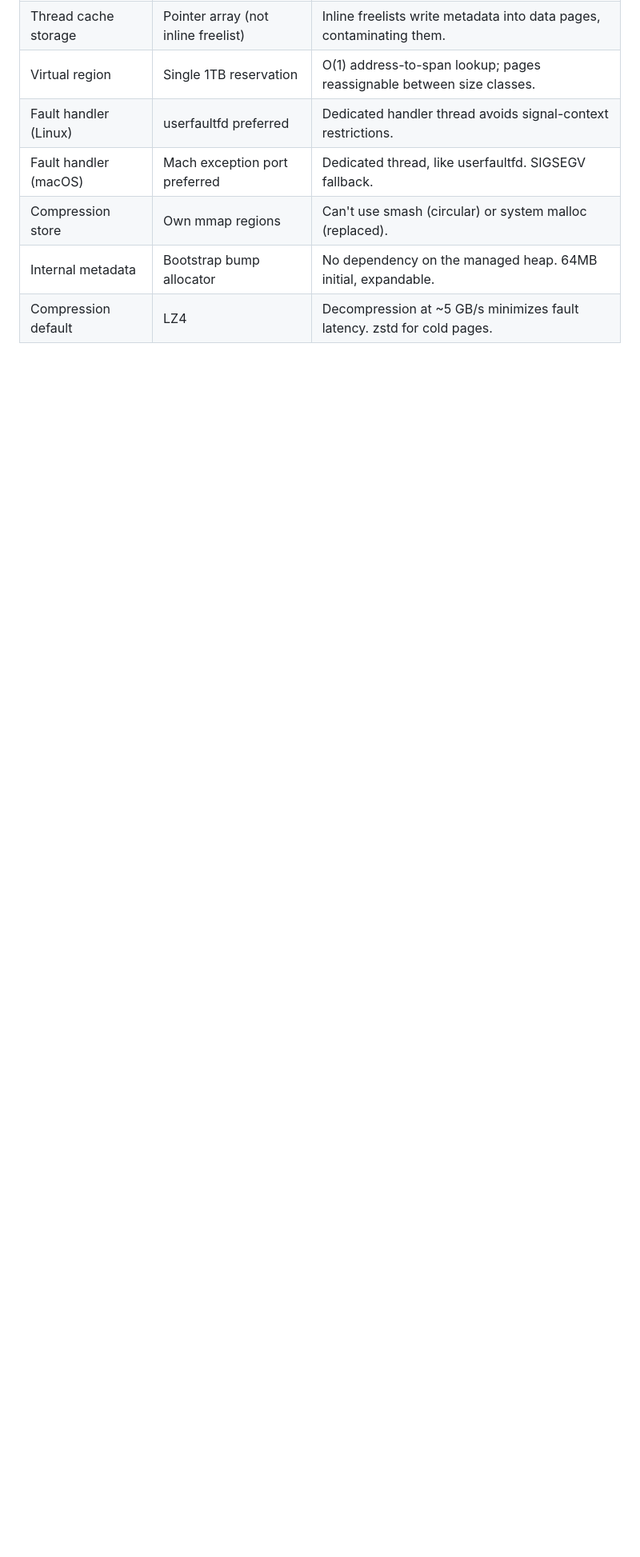
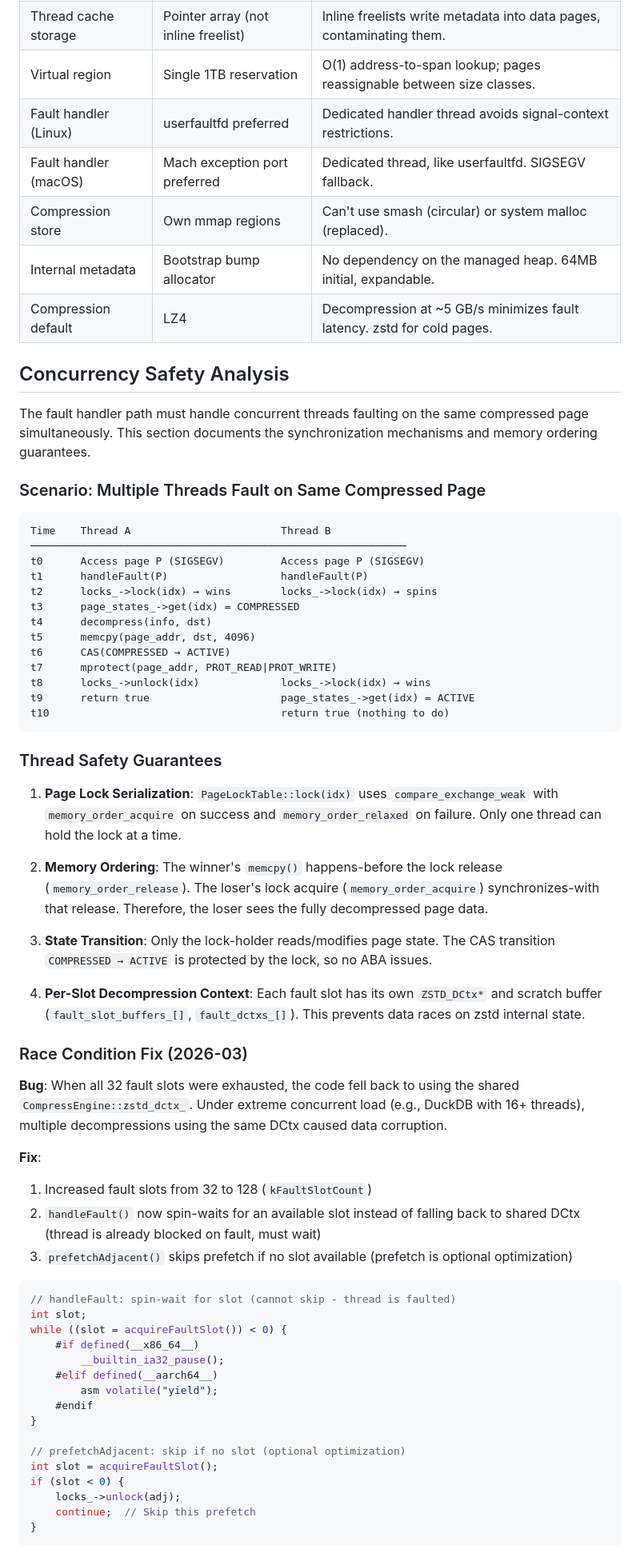
Before and after one commit to emeryberger/smash, a Markdown page: PLAN.md, the part around one of its changes. Shown at 80% size. Rendered like a GitHub page; blank space fills up the shorter version.

Commit message:
Document concurrency safety analysis in PLAN.md
Add section documenting thread safety guarantees for concurrent page
faults: page lock serialization, memory ordering, per-slot DCtx, and
the 2026-03 race condition fix (increased fault slots to 128, spin-wait
in handleFault, skip in prefetchAdjacent).

Co-Authored-By: Claude Opus 4.5 <noreply@anthropic.com>

````diff
--- a/PLAN.md
+++ b/PLAN.md
@@ -207,3 +207,63 @@ Migrate data pages into a single large virtual reservation. Add page state track
 | Internal metadata | Bootstrap bump allocator | No dependency on the managed heap. 64MB initial, expandable. |
 | Compression default | LZ4 | Decompression at ~5 GB/s minimizes fault latency. zstd for cold pages. |
 
+## Concurrency Safety Analysis
+
+The fault handler path must handle concurrent threads faulting on the same compressed page simultaneously. This section documents the synchronization mechanisms and memory ordering guarantees.
+
+### Scenario: Multiple Threads Fault on Same Compressed Page
+
+```
+Time    Thread A                        Thread B
+────────────────────────────────────────────────────────────
+t0      Access page P (SIGSEGV)         Access page P (SIGSEGV)
+t1      handleFault(P)                  handleFault(P)
+t2      locks_->lock(idx) → wins        locks_->lock(idx) → spins
+t3      page_states_->get(idx) = COMPRESSED
+t4      decompress(info, dst)
+t5      memcpy(page_addr, dst, 4096)
+t6      CAS(COMPRESSED → ACTIVE)
+t7      mprotect(page_addr, PROT_READ|PROT_WRITE)
+t8      locks_->unlock(idx)             locks_->lock(idx) → wins
+t9      return true                     page_states_->get(idx) = ACTIVE
+t10                                     return true (nothing to do)
+```
+
+### Thread Safety Guarantees
+
+1. **Page Lock Serialization**: `PageLockTable::lock(idx)` uses `compare_exchange_weak` with `memory_order_acquire` on success and `memory_order_relaxed` on failure. Only one thread can hold the lock at a time.
+
+2. **Memory Ordering**: The winner's `memcpy()` happens-before the lock release (`memory_order_release`). The loser's lock acquire (`memory_order_acquire`) synchronizes-with that release. Therefore, the loser sees the fully decompressed page data.
+
+3. **State Transition**: Only the lock-holder reads/modifies page state. The CAS transition `COMPRESSED → ACTIVE` is protected by the lock, so no ABA issues.
+
+4. **Per-Slot Decompression Context**: Each fault slot has its own `ZSTD_DCtx*` and scratch buffer (`fault_slot_buffers_[]`, `fault_dctxs_[]`). This prevents data races on zstd internal state.
+
+### Race Condition Fix (2026-03)
+
+**Bug**: When all 32 fault slots were exhausted, the code fell back to using the shared `CompressEngine::zstd_dctx_`. Under extreme concurrent load (e.g., DuckDB with 16+ threads), multiple decompressions using the same DCtx caused data corruption.
+
+**Fix**:
+1. Increased fault slots from 32 to 128 (`kFaultSlotCount`)
+2. `handleFault()` now spin-waits for an available slot instead of falling back to shared DCtx (thread is already blocked on fault, must wait)
+3. `prefetchAdjacent()` skips prefetch if no slot available (prefetch is optional optimization)
+
+```cpp
+// handleFault: spin-wait for slot (cannot skip - thread is faulted)
+int slot;
+while ((slot = acquireFaultSlot()) < 0) {
+    #if defined(__x86_64__)
+        __builtin_ia32_pause();
+    #elif defined(__aarch64__)
+        asm volatile("yield");
+    #endif
+}
+
+// prefetchAdjacent: skip if no slot (optional optimization)
+int slot = acquireFaultSlot();
+if (slot < 0) {
+    locks_->unlock(adj);
+    continue;  // Skip this prefetch
+}
+```
+
````
Also changed, not shown: other parts of PLAN.md (+10 -0 lines).
